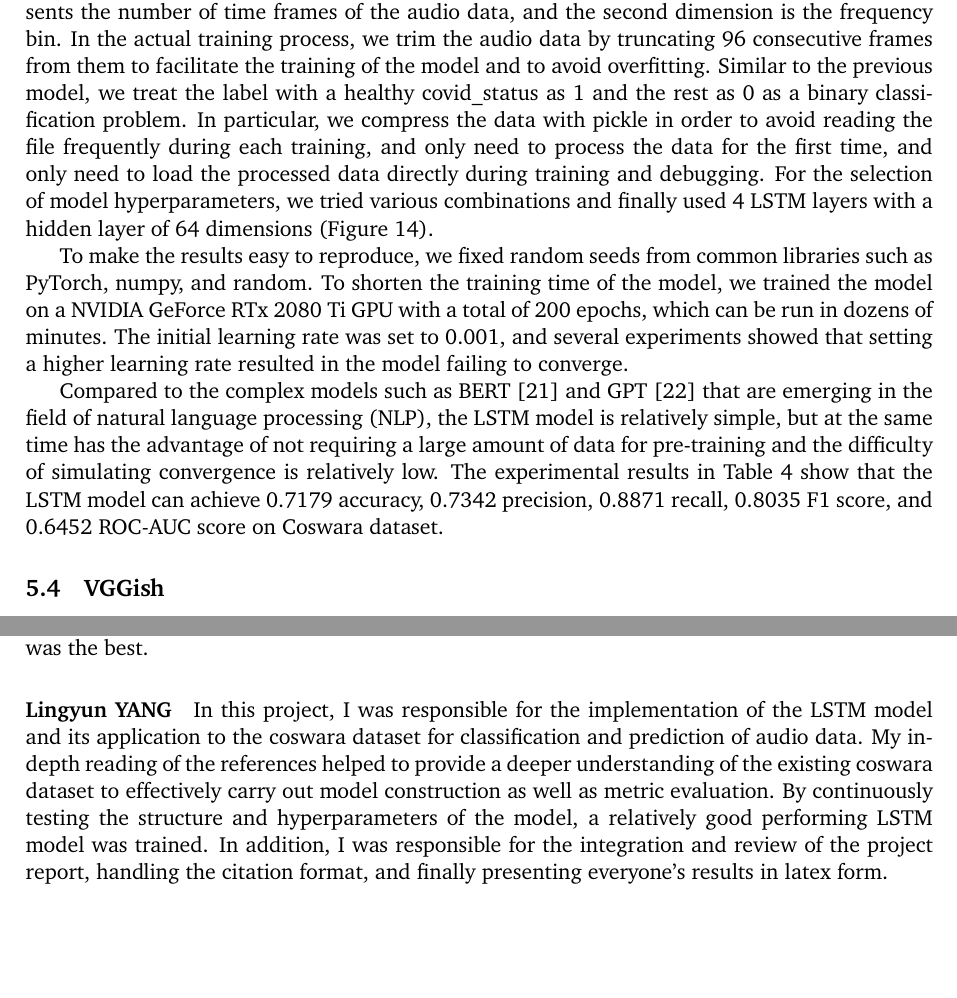
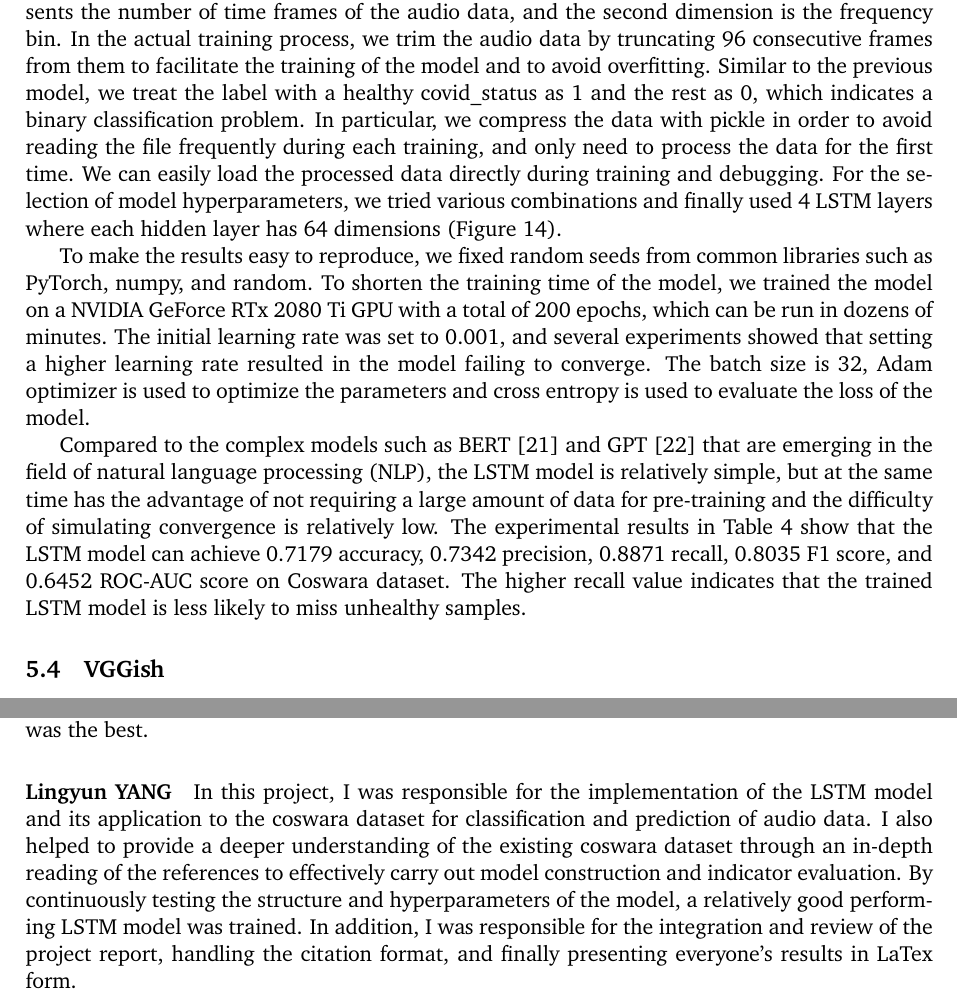
Before and after one commit to Jihong-Tang/KDD_project, a LaTeX document (paperwork/final_report/final_report.tex): two parts of pages 13 and 18 of 20, joined at a grey line, cut so that both start at the same text, the shorter picture padded with empty space. Compiled offline with pdfLaTeX.

Commit message:
update final report

```diff
--- a/paperwork/final_report/final_report.tex
+++ b/paperwork/final_report/final_report.tex
@@ -337,11 +337,36 @@ The common model structure of LSTM is shown in Figure \ref{fig:lstm_structure}.
 	\end{minipage}
 \end{figure}
 
-The commonly used deep learning frameworks are Tensorflow, PyTorch, etc. Here, we use PyTorch to complete the model part of the implementation, and make use of open source Python libraries such as scikit-learn and numpy to process and slice the data. The first dimension represents the number of time frames of the audio data, and the second dimension is the frequency bin. In the actual training process, we trim the audio data by truncating 96 consecutive frames from them to facilitate the training of the model and to avoid overfitting. Similar to the previous model, we treat the label with a healthy covid\_status as 1 and the rest as 0 as a binary classification problem. In particular, we compress the data with pickle in order to avoid reading the file frequently during each training, and only need to process the data for the first time, and only need to load the processed data directly during training and debugging. For the selection of model hyperparameters, we tried various combinations and finally used 4 LSTM layers with a hidden layer of 64 dimensions (Figure \ref{fig:implemented_lstm_based_structure}).
+The commonly used deep learning frameworks are Tensorflow, PyTorch, etc.
+Here, we use PyTorch to complete the model part of the implementation, and
+make use of open source Python libraries such as scikit-learn and numpy to process and slice the data.
+The first dimension represents the number of time frames of the audio data,
+and the second dimension is the frequency bin. In the actual training process,
+we trim the audio data by truncating 96 consecutive frames from them to
+facilitate the training of the model and to avoid overfitting.
+Similar to the previous model, we treat the label with a healthy covid\_status as 1 and
+the rest as 0, which indicates a binary classification problem.
+In particular, we compress the data with pickle in order to avoid reading the file frequently
+during each training, and only need to process the data for the first time.
+We can easily load the processed data directly during training and debugging.
+For the selection of model hyperparameters, we tried various combinations and
+finally used 4 LSTM layers where each hidden layer has 64 dimensions (Figure \ref{fig:implemented_lstm_based_structure}).
 
-To make the results easy to reproduce, we fixed random seeds from common libraries such as PyTorch, numpy, and random. To shorten the training time of the model, we trained the model on a NVIDIA GeForce RTx 2080 Ti GPU with a total of 200 epochs, which can be run in dozens of minutes. The initial learning rate was set to 0.001, and several experiments showed that setting a higher learning rate resulted in the model failing to converge.
+To make the results easy to reproduce, we fixed random seeds from common libraries
+such as PyTorch, numpy, and random. To shorten the training time of the model,
+we trained the model on a NVIDIA GeForce RTx 2080 Ti GPU with a total of 200 epochs,
+which can be run in dozens of minutes. The initial learning rate was set to 0.001,
+and several experiments showed that setting a higher learning rate resulted
+in the model failing to converge. The batch size is 32, Adam optimizer is used to
+optimize the parameters and cross entropy is used to evaluate the loss of the model.
 
-Compared to the complex models such as BERT \cite{devlin2018bert} and GPT \cite{floridi2020gpt} that are emerging in the field of natural language processing (NLP), the LSTM model is relatively simple, but at the same time has the advantage of not requiring a large amount of data for pre-training and the difficulty of simulating convergence is relatively low. The experimental results in Table \ref{tab:cmp_model} show that the LSTM model can achieve 0.7179 accuracy, 0.7342 precision, 0.8871 recall, 0.8035 F1 score, and 0.6452 ROC-AUC score on Coswara dataset.
+Compared to the complex models such as BERT \cite{devlin2018bert} and GPT \cite{floridi2020gpt}
+that are emerging in the field of natural language processing (NLP), the LSTM model is relatively simple,
+but at the same time has the advantage of not requiring a large amount of data for pre-training and
+the difficulty of simulating convergence is relatively low. The experimental results in
+Table \ref{tab:cmp_model} show that the LSTM model can achieve 0.7179 accuracy, 0.7342 precision,
+0.8871 recall, 0.8035 F1 score, and 0.6452 ROC-AUC score on Coswara dataset.
+The higher recall value indicates that the trained LSTM model is less likely to miss unhealthy samples.
 
 \subsection{VGGish}
 
@@ -506,7 +531,14 @@ find out the VGGish model was the best.
 
 \paragraph{Lingyun YANG}
 
-In this project, I was responsible for the implementation of the LSTM model and its application to the coswara dataset for classification and prediction of audio data. My in-depth reading of the references helped to provide a deeper understanding of the existing coswara dataset to effectively carry out model construction as well as metric evaluation. By continuously testing the structure and hyperparameters of the model, a relatively good performing LSTM model was trained. In addition, I was responsible for the integration and review of the project report, handling the citation format, and finally presenting everyone's results in latex form.
+In this project, I was responsible for the implementation of the LSTM model and
+its application to the coswara dataset for classification and prediction of audio data.
+I also helped to provide a deeper understanding of the existing coswara dataset
+through an in-depth reading of the references to effectively carry out model construction
+and indicator evaluation. By continuously testing the structure and hyperparameters of the model,
+a relatively good performing LSTM model was trained. In addition, I was responsible
+for the integration and review of the project report, handling the citation format,
+and finally presenting everyone's results in LaTex form.
 
 \newpage
 \bibliography{KDD}
```
Also changed, not shown: paperwork/final_report/final_report.pdf.
